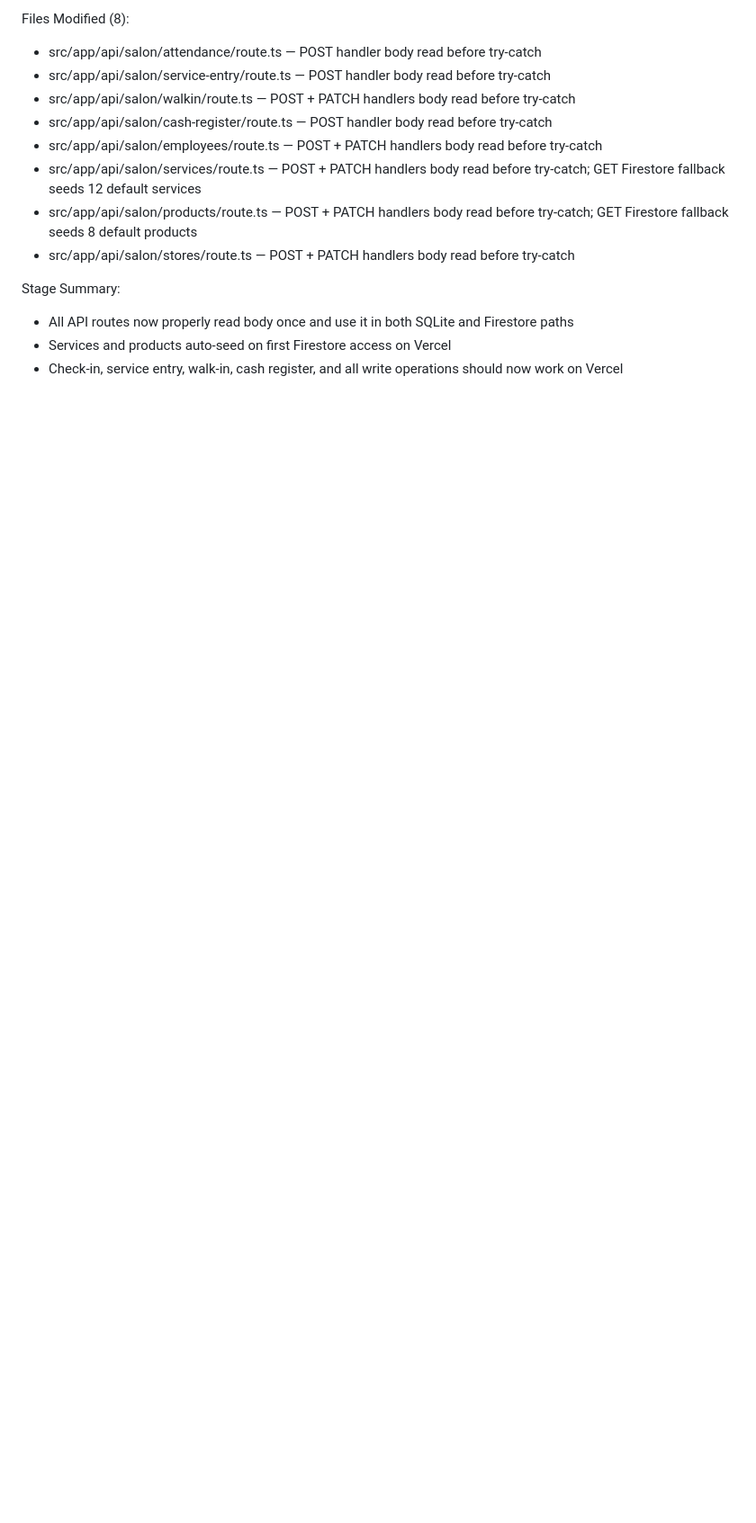
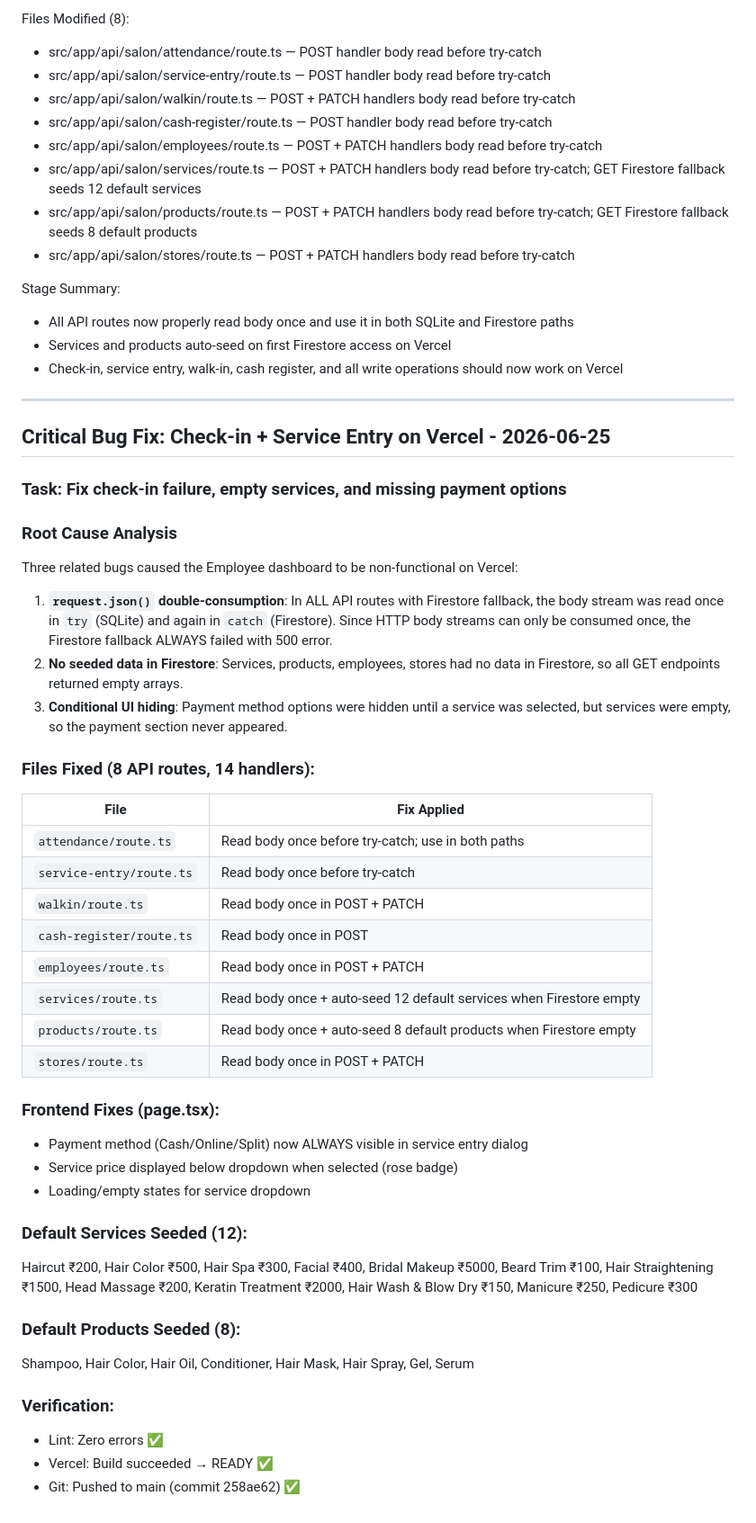
Before and after one commit to mahatosnehabala250-project/DREAM-LOOK, a Markdown page: worklog.md, the part around the change. Shown at 90% size. Drawn GitHub-style; blank space fills up the shorter version.

Commit message:
437894ad-4c62-405c-aa0b-0ffc64f2595c

```diff
--- a/worklog.md
+++ b/worklog.md
@@ -2043,3 +2043,45 @@ Stage Summary:
 - All API routes now properly read body once and use it in both SQLite and Firestore paths
 - Services and products auto-seed on first Firestore access on Vercel
 - Check-in, service entry, walk-in, cash register, and all write operations should now work on Vercel
+
+---
+
+## Critical Bug Fix: Check-in + Service Entry on Vercel - 2026-06-25
+
+### Task: Fix check-in failure, empty services, and missing payment options
+
+### Root Cause Analysis
+Three related bugs caused the Employee dashboard to be non-functional on Vercel:
+
+1. **`request.json()` double-consumption**: In ALL API routes with Firestore fallback, the body stream was read once in `try` (SQLite) and again in `catch` (Firestore). Since HTTP body streams can only be consumed once, the Firestore fallback ALWAYS failed with 500 error.
+2. **No seeded data in Firestore**: Services, products, employees, stores had no data in Firestore, so all GET endpoints returned empty arrays.
+3. **Conditional UI hiding**: Payment method options were hidden until a service was selected, but services were empty, so the payment section never appeared.
+
+### Files Fixed (8 API routes, 14 handlers):
+
+| File | Fix Applied |
+|------|-------------|
+| `attendance/route.ts` | Read body once before try-catch; use in both paths |
+| `service-entry/route.ts` | Read body once before try-catch |
+| `walkin/route.ts` | Read body once in POST + PATCH |
+| `cash-register/route.ts` | Read body once in POST |
+| `employees/route.ts` | Read body once in POST + PATCH |
+| `services/route.ts` | Read body once + auto-seed 12 default services when Firestore empty |
+| `products/route.ts` | Read body once + auto-seed 8 default products when Firestore empty |
+| `stores/route.ts` | Read body once in POST + PATCH |
+
+### Frontend Fixes (page.tsx):
+- Payment method (Cash/Online/Split) now ALWAYS visible in service entry dialog
+- Service price displayed below dropdown when selected (rose badge)
+- Loading/empty states for service dropdown
+
+### Default Services Seeded (12):
+Haircut ₹200, Hair Color ₹500, Hair Spa ₹300, Facial ₹400, Bridal Makeup ₹5000, Beard Trim ₹100, Hair Straightening ₹1500, Head Massage ₹200, Keratin Treatment ₹2000, Hair Wash & Blow Dry ₹150, Manicure ₹250, Pedicure ₹300
+
+### Default Products Seeded (8):
+Shampoo, Hair Color, Hair Oil, Conditioner, Hair Mask, Hair Spray, Gel, Serum
+
+### Verification:
+- Lint: Zero errors ✅
+- Vercel: Build succeeded → READY ✅
+- Git: Pushed to main (commit 258ae62) ✅
```
